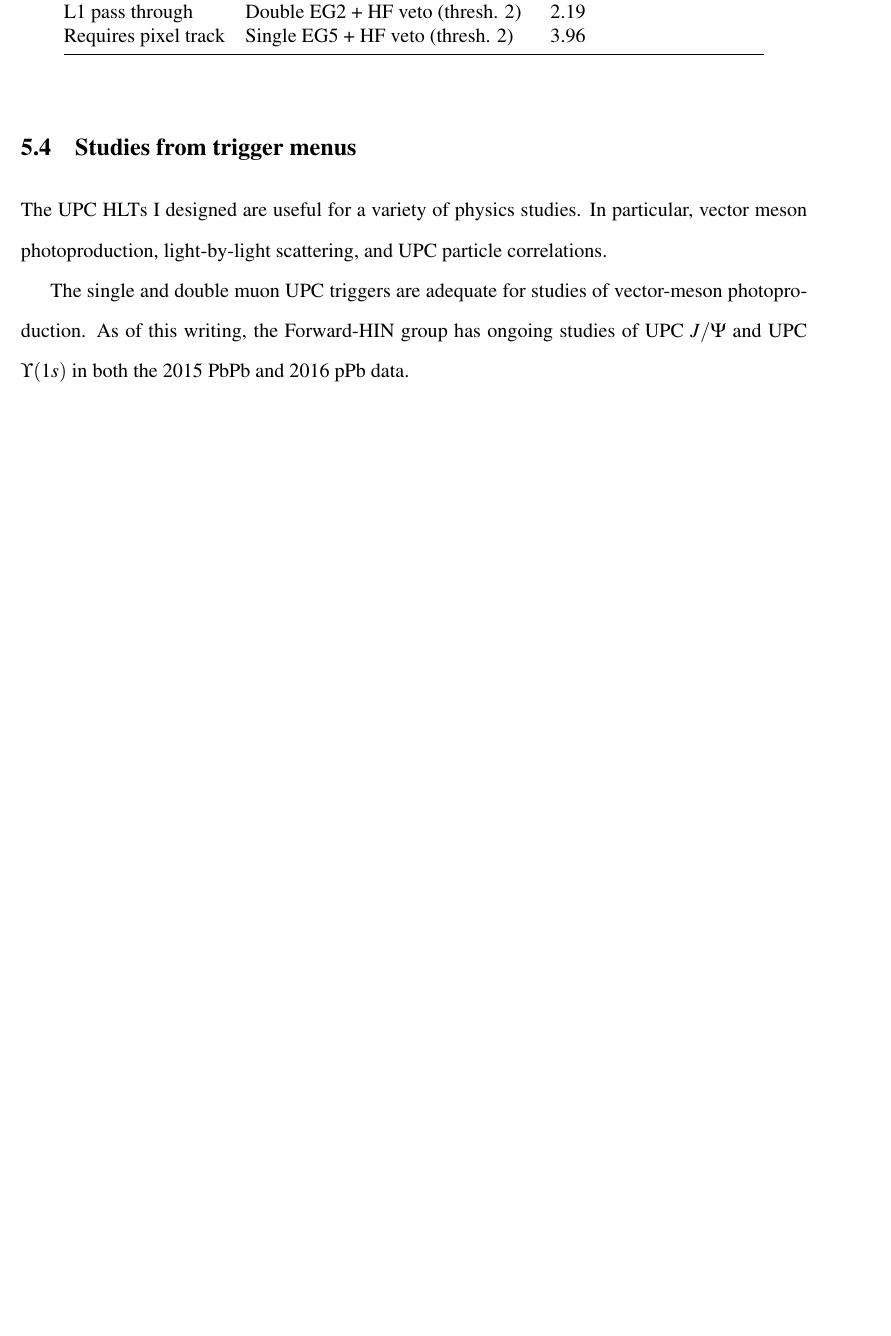
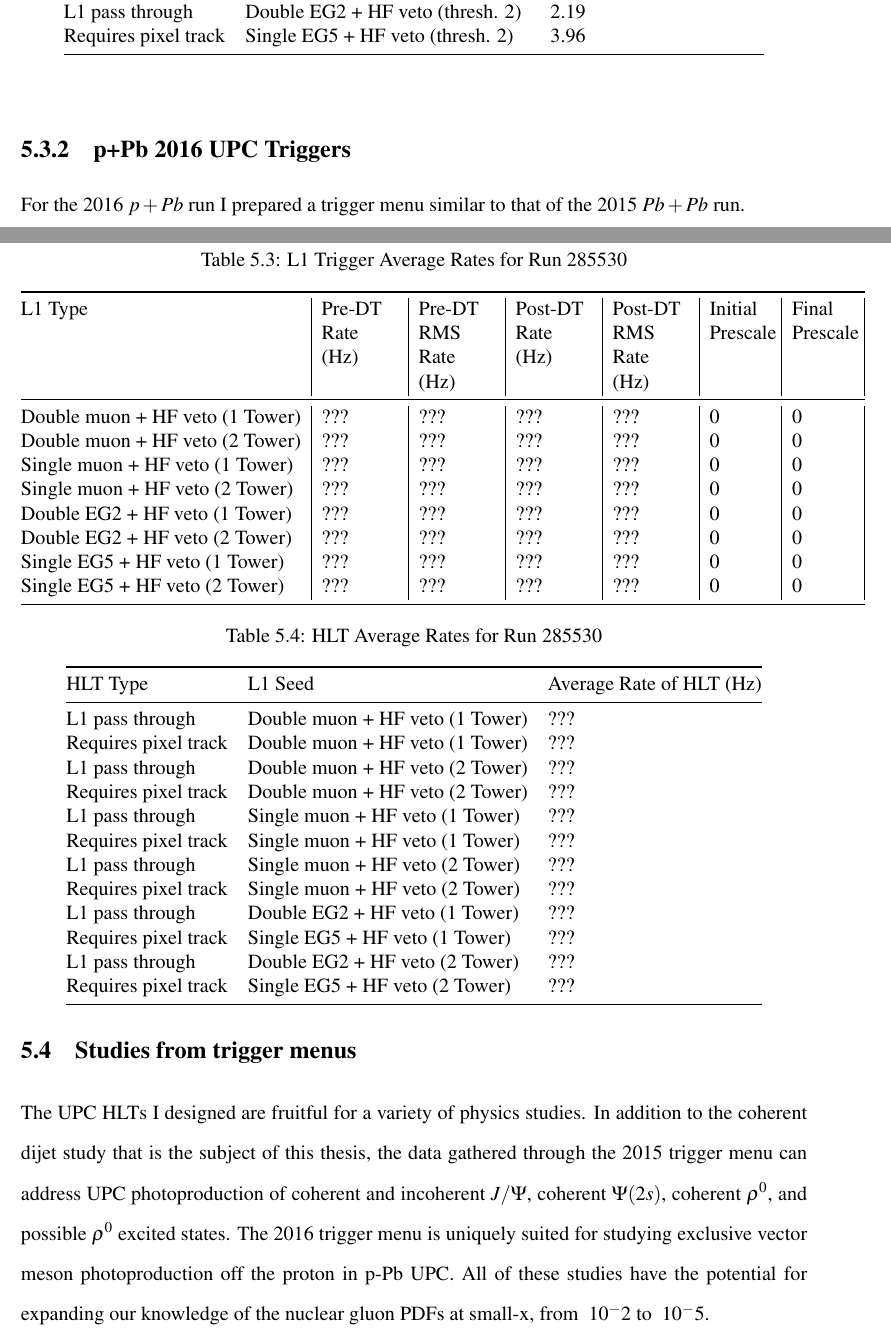
Before and after one commit to samborsol/samThesis, a LaTeX thesis (thesis/thesis-ku.tex, which reads thesis/Chapter5/Chapter-5.tex): part of page 80 of 108 before the commit and two parts of pages 80 and 81 of 108 after it, the two joined at a grey line, cut so that both start at the same text, the shorter picture padded with empty space. Compiled offline with pdfLaTeX.

Commit message:
pPb trigger section started

```diff
--- a/thesis/Chapter5/Chapter-5.tex
+++ b/thesis/Chapter5/Chapter-5.tex
@@ -117,10 +118,52 @@ Requires pixel track & Single EG5 + HF veto (thresh. 2)  & 3.96
 \end{tabular}
 \end{table}
 
+\subsection{p+Pb 2016 UPC Triggers}
+
+For the 2016 $p+Pb$ run I prepared a trigger menu similar to that of the 2015 $Pb+Pb$ run.
+
+\begin{table}[h!]
+\centering
+\caption{L1 Trigger Average Rates for Run 285530}
+\label{my-label}
+\begin{tabular}{@{}l|p{1.6cm}|p{1.6cm}|p{1.6cm}|p{1.6cm}|p{1.3cm}|p{1.3cm}|}
+%\begin{tabular}{@{}lllllll@{}}
+\toprule
+L1 Type                           & Pre-DT Rate (Hz) & Pre-DT RMS Rate (Hz) & Post-DT Rate (Hz) & Post-DT RMS Rate (Hz) & Initial Prescale & Final Prescale \\ \midrule
+Double muon + HF veto (1 Tower) & ???             & ???                 & ???              & ???                  & 0                & 0              \\
+Double muon + HF veto (2 Tower) & ???             & ???                 & ???              & ???                  & 0                & 0              \\
+Single muon + HF veto (1 Tower) & ???            & ???                & ???             & ???                 & 0                & 0              \\
+Single muon + HF veto (2 Tower) & ???            & ???                & ???             & ???                 & 0                & 0              \\
+Double EG2 + HF veto (1 Tower)  & ???             & ???                 & ???              & ???                  & 0                & 0              \\
+Double EG2 + HF veto (2 Tower)  & ???             & ???                 & ???              & ???                  & 0                & 0              \\
+Single EG5 + HF veto (1 Tower)  & ???            & ???                & ???              & ???                 & 0                & 0              \\
+Single EG5 + HF veto (2 Tower)  & ???            & ???                & ???              & ???                 & 0                & 0              \\
+\bottomrule
+\end{tabular}
+\end{table}
+
+\begin{table}[h!]
+\centering
+\caption{HLT Average Rates for Run 285530}
+\label{my-label}
+\begin{tabular}{@{}lll@{}}
+\toprule
+HLT Type             & L1 Seed                           & Average Rate of HLT (Hz) \\ \midrule
+L1 pass through      & Double muon + HF veto (1 Tower) & ???                     \\
+Requires pixel track & Double muon + HF veto (1 Tower) & ???                     \\
+L1 pass through      & Double muon + HF veto (2 Tower) & ???                     \\
+Requires pixel track & Double muon + HF veto (2 Tower) & ???                     \\
+L1 pass through      & Single muon + HF veto (1 Tower) & ???                    \\
+Requires pixel track & Single muon + HF veto (1 Tower) & ???                    \\
+L1 pass through      & Single muon + HF veto (2 Tower) & ???                    \\
+Requires pixel track & Single muon + HF veto (2 Tower) & ???                    \\
+L1 pass through      & Double EG2 + HF veto (1 Tower)  & ???                     \\
+Requires pixel track & Single EG5 + HF veto (1 Tower)  & ???                     \\
+L1 pass through      & Double EG2 + HF veto (2 Tower)  & ???                     \\
+Requires pixel track & Single EG5 + HF veto (2 Tower)  & ???                     \\ \bottomrule
+\end{tabular}
+\end{table}
+
 \section{Studies from trigger menus}
 
-The UPC HLTs I designed are useful for a variety of physics studies. In particular, vector meson photoproduction, light-by-light scattering, and UPC particle correlations.
-
-The single and double muon UPC triggers are adequate for studies of vector-meson photoproduction. As of this writing, the Forward-HIN group has ongoing studies of UPC $J/\Psi$ and UPC $\Upsilon(1s)$ in both the 2015 PbPb and 2016 pPb data.
-
-My trigger menu has produced a data set well suited for studying the heavy-ion initial state.
+The UPC HLTs I designed are fruitful for a variety of physics studies. In addition to the coherent dijet study that is the subject of this thesis, the data gathered through the 2015 trigger menu can address UPC photoproduction of coherent and incoherent $J/\Psi$, coherent $\Psi(2s)$, coherent $\rho^0$, and possible $\rho^0$ excited states. The 2016 trigger menu is uniquely suited for studying exclusive vector meson photoproduction off the proton in p-Pb UPC. All of these studies have the potential for expanding our knowledge of the nuclear gluon PDFs at small-x, from $~10^-2$ to $~10^-5$.
```
Also changed, not shown: thesis/Chapter5/Chapter-5.tex (1 more changed lines), 11 other files.
